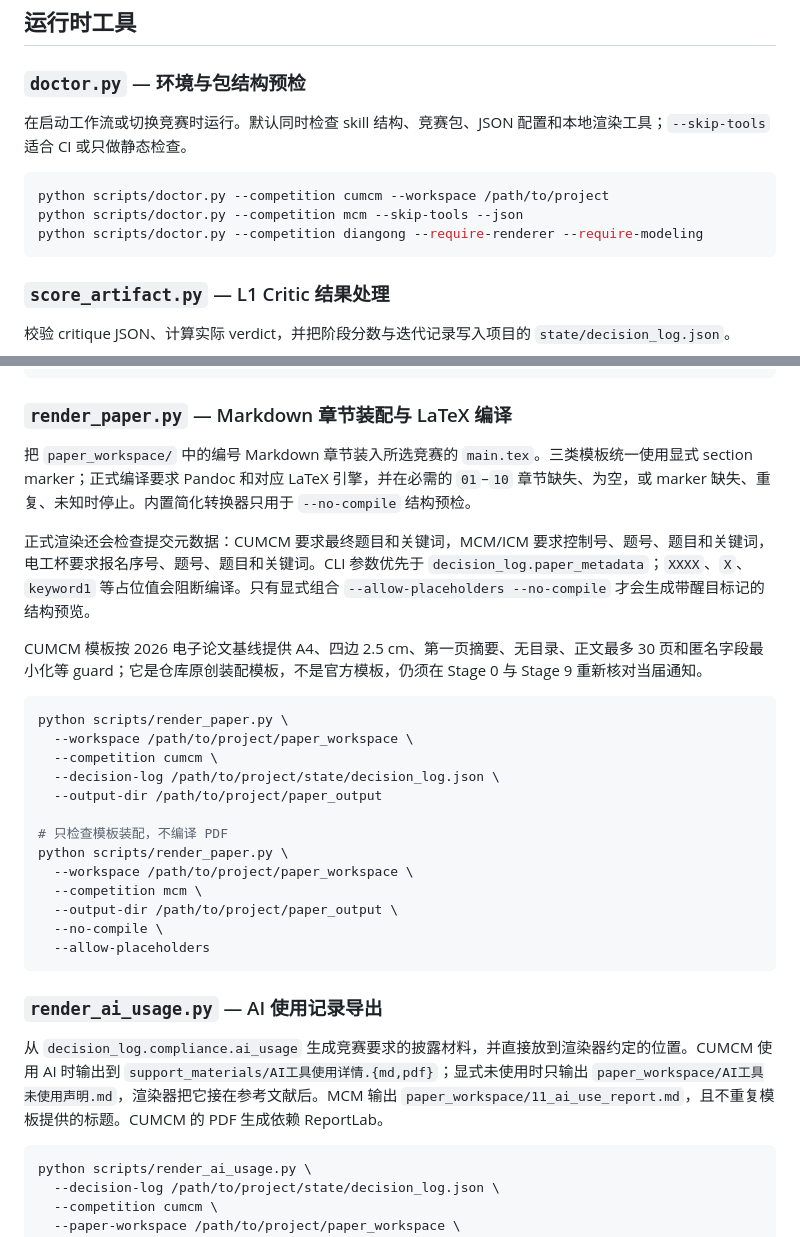
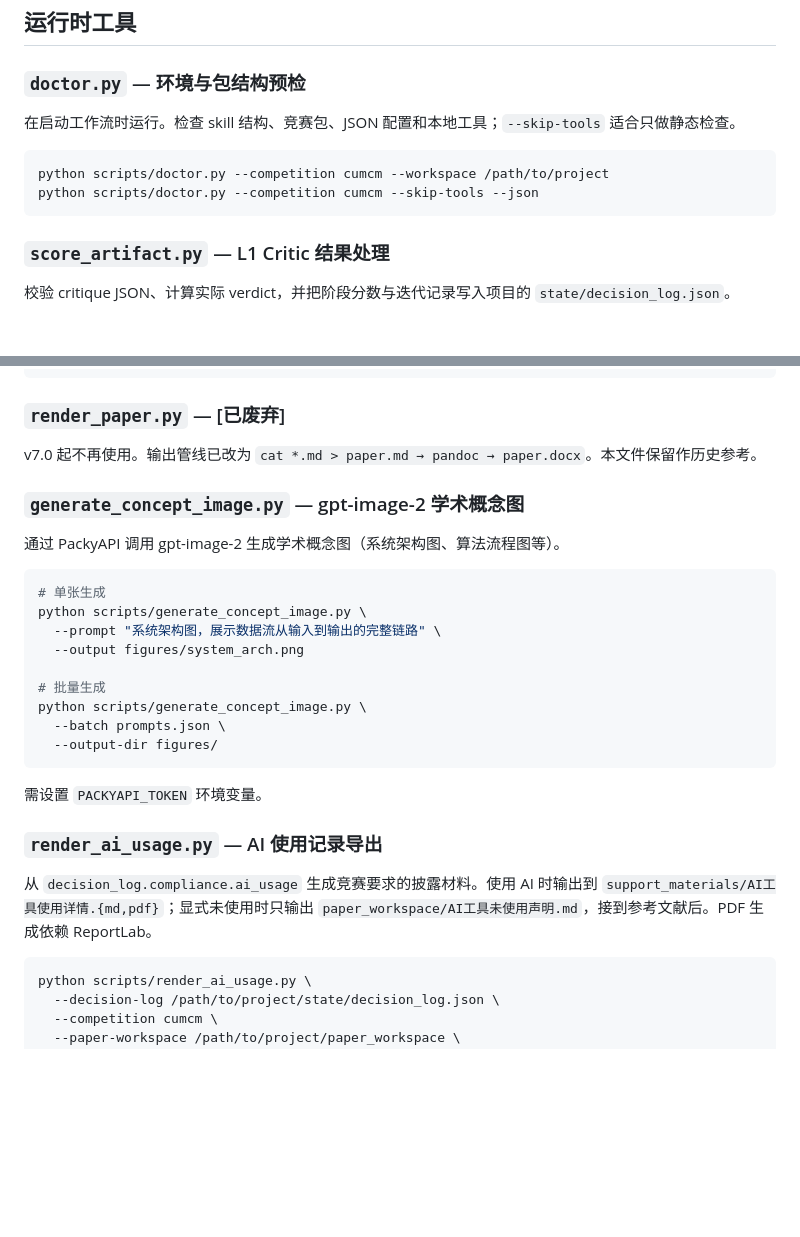
Before and after one commit to GouoZR/cumcm-skill, a Markdown page: scripts/README.md, 2 parts joined by grey strips. Drawn GitHub-style; blank space fills up the shorter version.

Commit message:
清理: scripts/README 去MCM, 标记render_paper废弃, 加generate_concept_image文档

````diff
--- a/scripts/README.md
+++ b/scripts/README.md
@@ -6,12 +6,11 @@
 
 ### `doctor.py` — 环境与包结构预检
 
-在启动工作流或切换竞赛时运行。默认同时检查 skill 结构、竞赛包、JSON 配置和本地渲染工具；`--skip-tools` 适合 CI 或只做静态检查。
+在启动工作流时运行。检查 skill 结构、竞赛包、JSON 配置和本地工具；`--skip-tools` 适合只做静态检查。
 
 ```bash
 python scripts/doctor.py --competition cumcm --workspace /path/to/project
-python scripts/doctor.py --competition mcm --skip-tools --json
-python scripts/doctor.py --competition diangong --require-renderer --require-modeling
+python scripts/doctor.py --competition cumcm --skip-tools --json
 ```
 
 ### `score_artifact.py` — L1 Critic 结果处理
@@ -56,33 +55,31 @@ python scripts/extract_diff.py \
   > /path/to/project/paper_workspace/06_models_v1.md
 ```
 
-### `render_paper.py` — Markdown 章节装配与 LaTeX 编译
+### `render_paper.py` — [已废弃]
 
-把 `paper_workspace/` 中的编号 Markdown 章节装入所选竞赛的 `main.tex`。三类模板统一使用显式 section marker；正式编译要求 Pandoc 和对应 LaTeX 引擎，并在必需的 `01`–`10` 章节缺失、为空，或 marker 缺失、重复、未知时停止。内置简化转换器只用于 `--no-compile` 结构预检。
+v7.0 起不再使用。输出管线已改为 `cat *.md > paper.md → pandoc → paper.docx`。本文件保留作历史参考。
 
-正式渲染还会检查提交元数据：CUMCM 要求最终题目和关键词，MCM/ICM 要求控制号、题号、题目和关键词，电工杯要求报名序号、题号、题目和关键词。CLI 参数优先于 `decision_log.paper_metadata`；`XXXX`、`X`、`keyword1` 等占位值会阻断编译。只有显式组合 `--allow-placeholders --no-compile` 才会生成带醒目标记的结构预览。
+### `generate_concept_image.py` — gpt-image-2 学术概念图
 
-CUMCM 模板按 2026 电子论文基线提供 A4、四边 2.5 cm、第一页摘要、无目录、正文最多 30 页和匿名字段最小化等 guard；它是仓库原创装配模板，不是官方模板，仍须在 Stage 0 与 Stage 9 重新核对当届通知。
+通过 PackyAPI 调用 gpt-image-2 生成学术概念图（系统架构图、算法流程图等）。
 
 ```bash
-python scripts/render_paper.py \
-  --workspace /path/to/project/paper_workspace \
-  --competition cumcm \
-  --decision-log /path/to/project/state/decision_log.json \
-  --output-dir /path/to/project/paper_output
+# 单张生成
+python scripts/generate_concept_image.py \
+  --prompt "系统架构图，展示数据流从输入到输出的完整链路" \
+  --output figures/system_arch.png
 
-# 只检查模板装配，不编译 PDF
-python scripts/render_paper.py \
-  --workspace /path/to/project/paper_workspace \
-  --competition mcm \
-  --output-dir /path/to/project/paper_output \
-  --no-compile \
-  --allow-placeholders
+# 批量生成
+python scripts/generate_concept_image.py \
+  --batch prompts.json \
+  --output-dir figures/
 ```
+
+需设置 `PACKYAPI_TOKEN` 环境变量。
 
 ### `render_ai_usage.py` — AI 使用记录导出
 
-从 `decision_log.compliance.ai_usage` 生成竞赛要求的披露材料，并直接放到渲染器约定的位置。CUMCM 使用 AI 时输出到 `support_materials/AI工具使用详情.{md,pdf}`；显式未使用时只输出 `paper_workspace/AI工具未使用声明.md`，渲染器把它接在参考文献后。MCM 输出 `paper_workspace/11_ai_use_report.md`，且不重复模板提供的标题。CUMCM 的 PDF 生成依赖 ReportLab。
+从 `decision_log.compliance.ai_usage` 生成竞赛要求的披露材料。使用 AI 时输出到 `support_materials/AI工具使用详情.{md,pdf}`；显式未使用时只输出 `paper_workspace/AI工具未使用声明.md`，接到参考文献后。PDF 生成依赖 ReportLab。
 
 ```bash
 python scripts/render_ai_usage.py \
````
